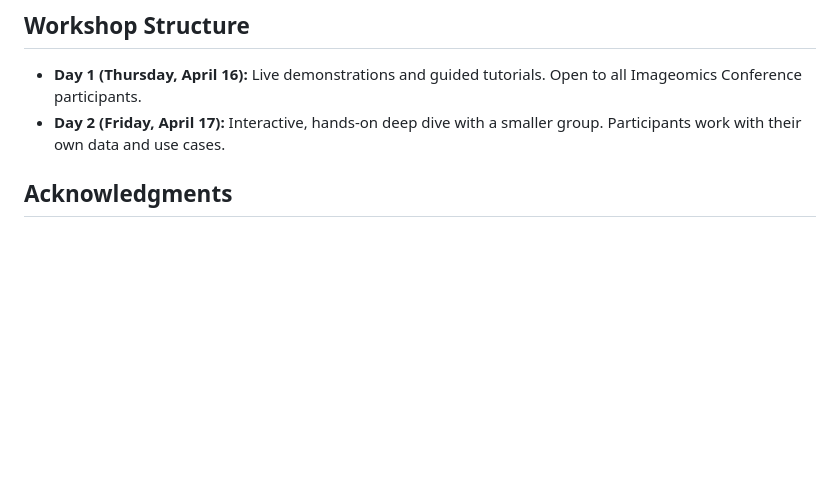
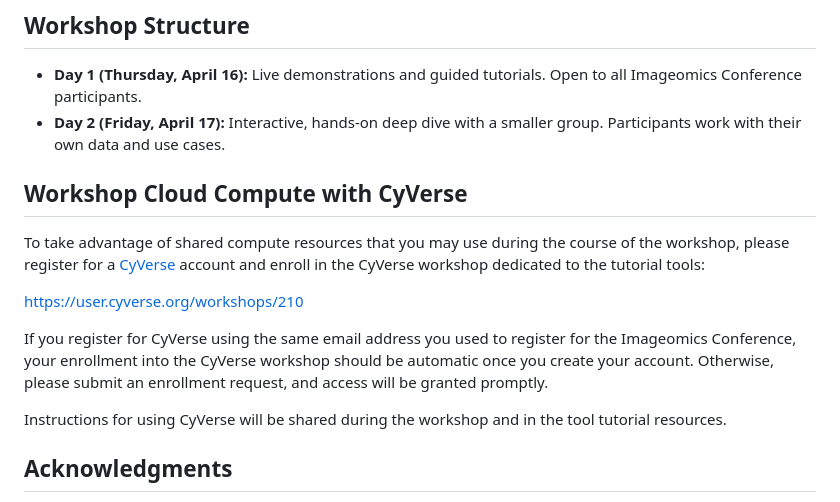
Before and after one commit to Imageomics/conference-tutorials-2026, a Markdown page: docs/index.md, the part around the change. Rendered like a GitHub page; blank space fills up the shorter version.

Commit message:
Add CyVerse workshop details to index.md (#5)
Added information about the CyVerse workshop and registration instructions.

```diff
--- a/docs/index.md
+++ b/docs/index.md
@@ -52,6 +52,17 @@ Each tutorial walks through a specific Imageomics tool, from setup to hands-on u
 - **Day 1 (Thursday, April 16):** Live demonstrations and guided tutorials. Open to all Imageomics Conference participants.
 - **Day 2 (Friday, April 17):** Interactive, hands-on deep dive with a smaller group. Participants work with their own data and use cases.
 
+
+## Workshop Cloud Compute with CyVerse
+
+To take advantage of shared compute resources that you may use during the course of the workshop, please register for a [CyVerse](https://cyverse.org/) account and enroll in the CyVerse workshop dedicated to the tutorial tools:
+
+https://user.cyverse.org/workshops/210
+
+If you register for CyVerse using the same email address you used to register for the Imageomics Conference, your enrollment into the CyVerse workshop should be automatic once you create your account. Otherwise, please submit an enrollment request, and access will be granted promptly.
+
+Instructions for using CyVerse will be shared during the workshop and in the tool tutorial resources.
+
 ## Acknowledgments
 
 The Imageomics Institute is supported by the National Science Foundation under Award No. 2118240. Any opinions, findings and conclusions or recommendations expressed in this material are those of the author(s) and do not necessarily reflect the views of the National Science Foundation.
```
